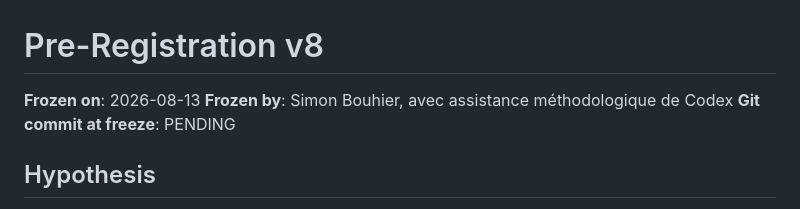
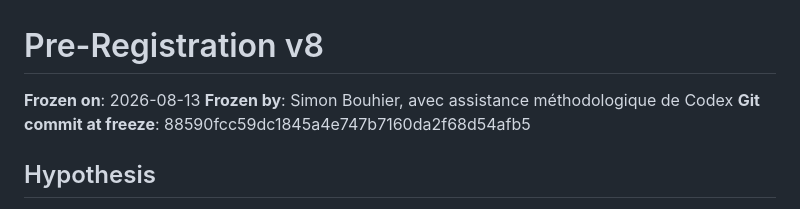
Before and after one commit to SimonBouhier/lyra_reborn, a Markdown page: PREREGISTRATION_v8.md, the part around the change. GitHub-like rendering.

Commit message:
stamp v8 freeze

```diff
--- a/PREREGISTRATION_v8.md
+++ b/PREREGISTRATION_v8.md
@@ -2,7 +2,7 @@
 
 **Frozen on**: 2026-08-13
 **Frozen by**: Simon Bouhier, avec assistance méthodologique de Codex
-**Git commit at freeze**: PENDING
+**Git commit at freeze**: 88590fcc59dc1845a4e747b7160da2f68d54afb5
 
 ## Hypothesis
 
```
